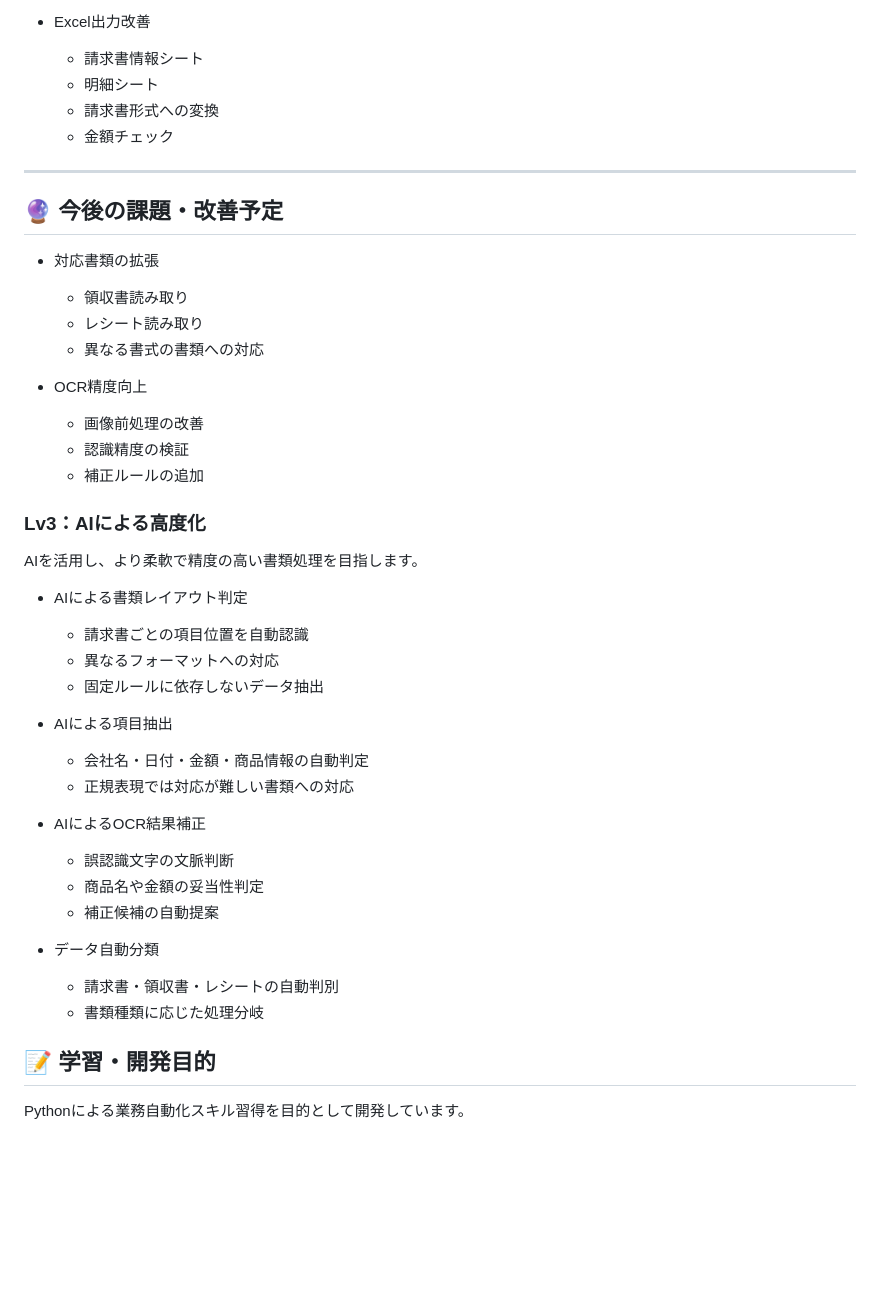
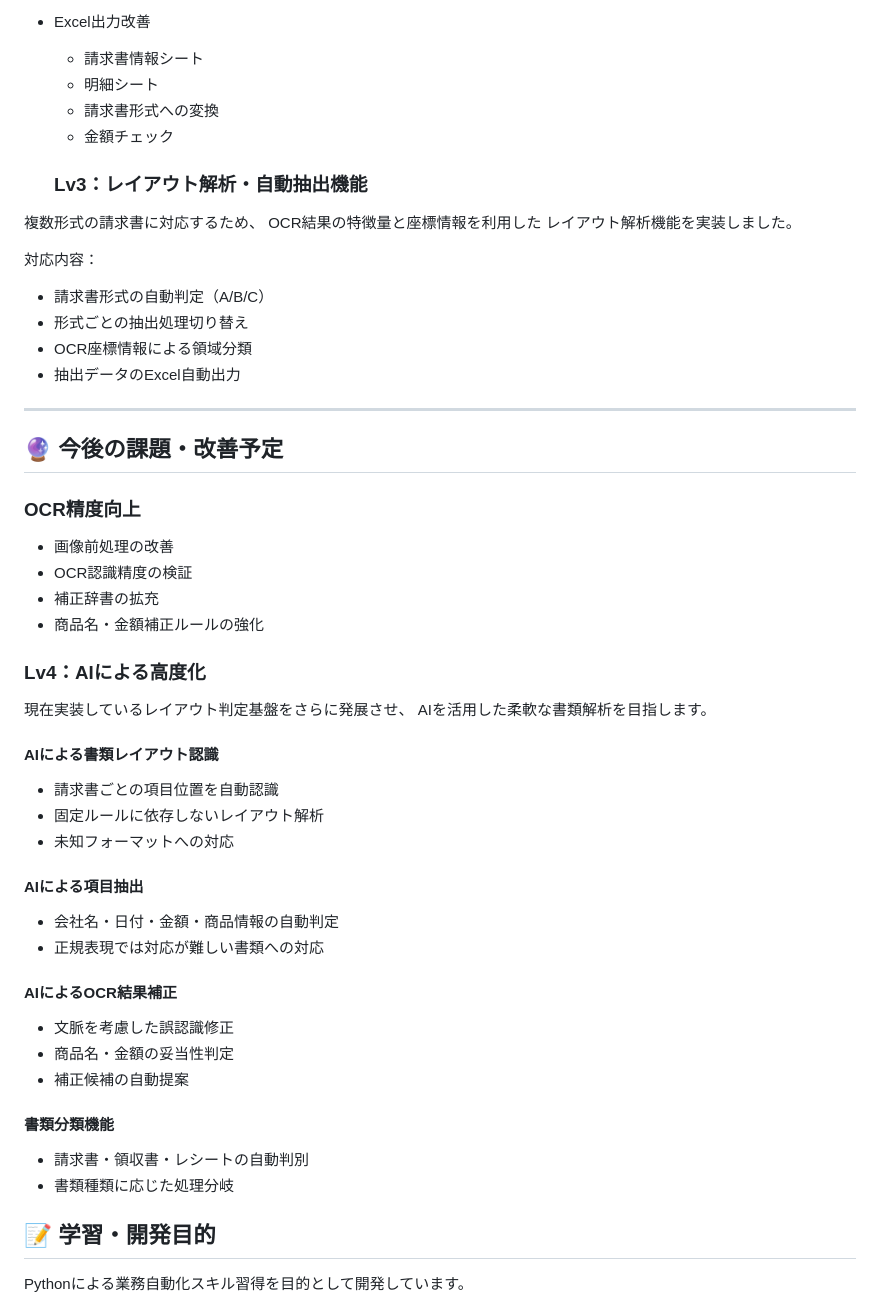
Before and after one commit to masae105/ocr-ai-tool, a Markdown page: README.md, the part around one of its changes. Drawn GitHub-style; blank space fills up the shorter version.

Commit message:
Lv3 layout analysis and README refinement

```diff
--- a/README.md
+++ b/README.md
@@ -191,42 +241,62 @@ ocr-ai-tool
   - 請求書形式への変換
   - 金額チェック
 
+  ### Lv3：レイアウト解析・自動抽出機能
+
+複数形式の請求書に対応するため、
+OCR結果の特徴量と座標情報を利用した
+レイアウト解析機能を実装しました。
+
+対応内容：
+
+- 請求書形式の自動判定（A/B/C）
+- 形式ごとの抽出処理切り替え
+- OCR座標情報による領域分類
+- 抽出データのExcel自動出力
+
 ---
 
 ## 🔮 今後の課題・改善予定
 
-- 対応書類の拡張
-  - 領収書読み取り
-  - レシート読み取り
-  - 異なる書式の書類への対応
+### OCR精度向上
 
-- OCR精度向上
-  - 画像前処理の改善
-  - 認識精度の検証
-  - 補正ルールの追加
+- 画像前処理の改善
+- OCR認識精度の検証
+- 補正辞書の拡充
+- 商品名・金額補正ルールの強化
 
 
-### Lv3：AIによる高度化
+### Lv4：AIによる高度化
 
-AIを活用し、より柔軟で精度の高い書類処理を目指します。
+現在実装しているレイアウト判定基盤をさらに発展させ、
+AIを活用した柔軟な書類解析を目指します。
 
-- AIによる書類レイアウト判定
-  - 請求書ごとの項目位置を自動認識
-  - 異なるフォーマットへの対応
-  - 固定ルールに依存しないデータ抽出
 
-- AIによる項目抽出
-  - 会社名・日付・金額・商品情報の自動判定
-  - 正規表現では対応が難しい書類への対応
+#### AIによる書類レイアウト認識
 
-- AIによるOCR結果補正
-  - 誤認識文字の文脈判断
-  - 商品名や金額の妥当性判定
-  - 補正候補の自動提案
+- 請求書ごとの項目位置を自動認識
+- 固定ルールに依存しないレイアウト解析
+- 未知フォーマットへの対応
 
-- データ自動分類
-  - 請求書・領収書・レシートの自動判別
-  - 書類種類に応じた処理分岐
+
+#### AIによる項目抽出
+
+- 会社名・日付・金額・商品情報の自動判定
+- 正規表現では対応が難しい書類への対応
+
+
+#### AIによるOCR結果補正
+
+- 文脈を考慮した誤認識修正
+- 商品名・金額の妥当性判定
+- 補正候補の自動提案
+
+
+#### 書類分類機能
+
+- 請求書・領収書・レシートの自動判別
+- 書類種類に応じた処理分岐
+
 
 ## 📝 学習・開発目的
 
```
Also changed, not shown: other parts of README.md (+58 -8 lines).
